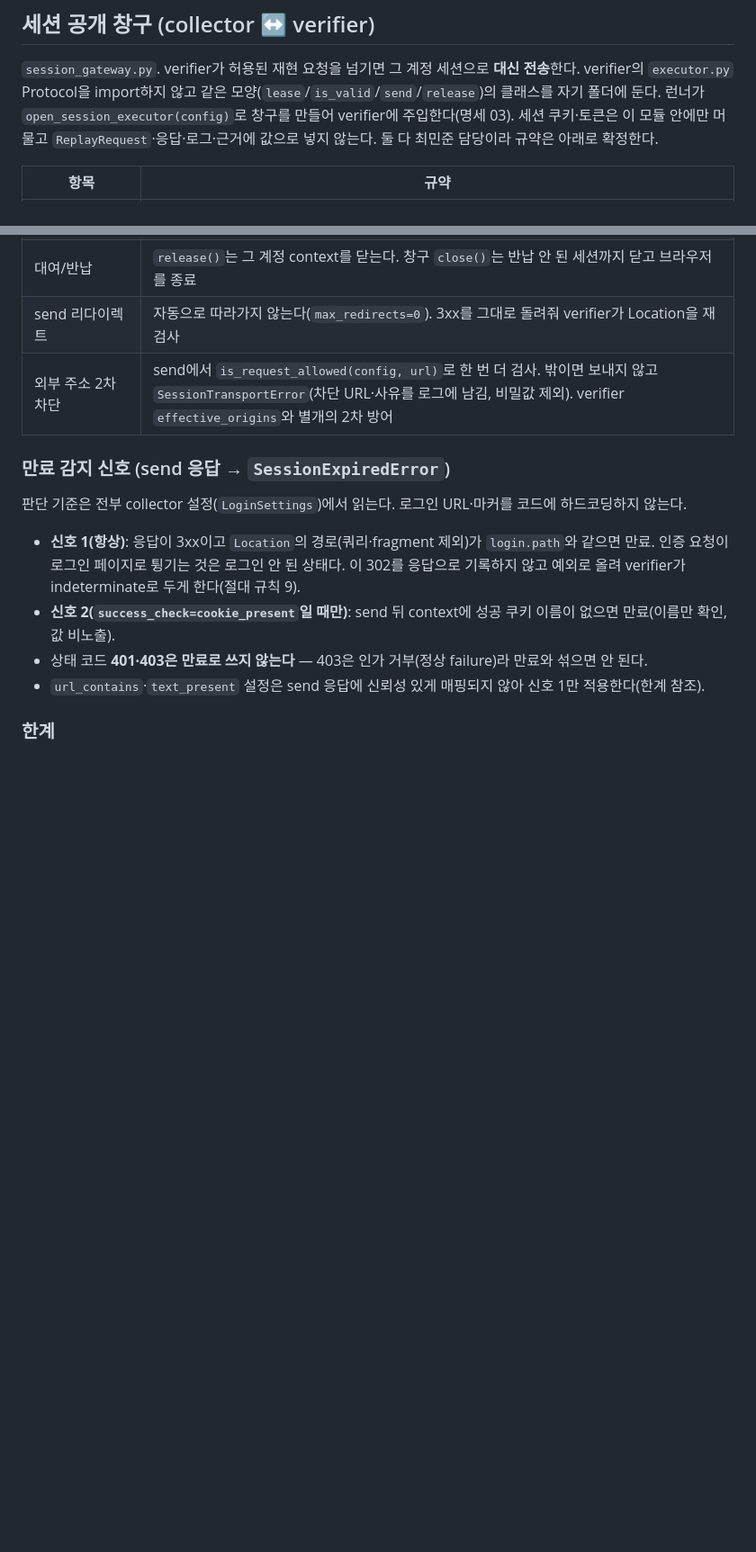
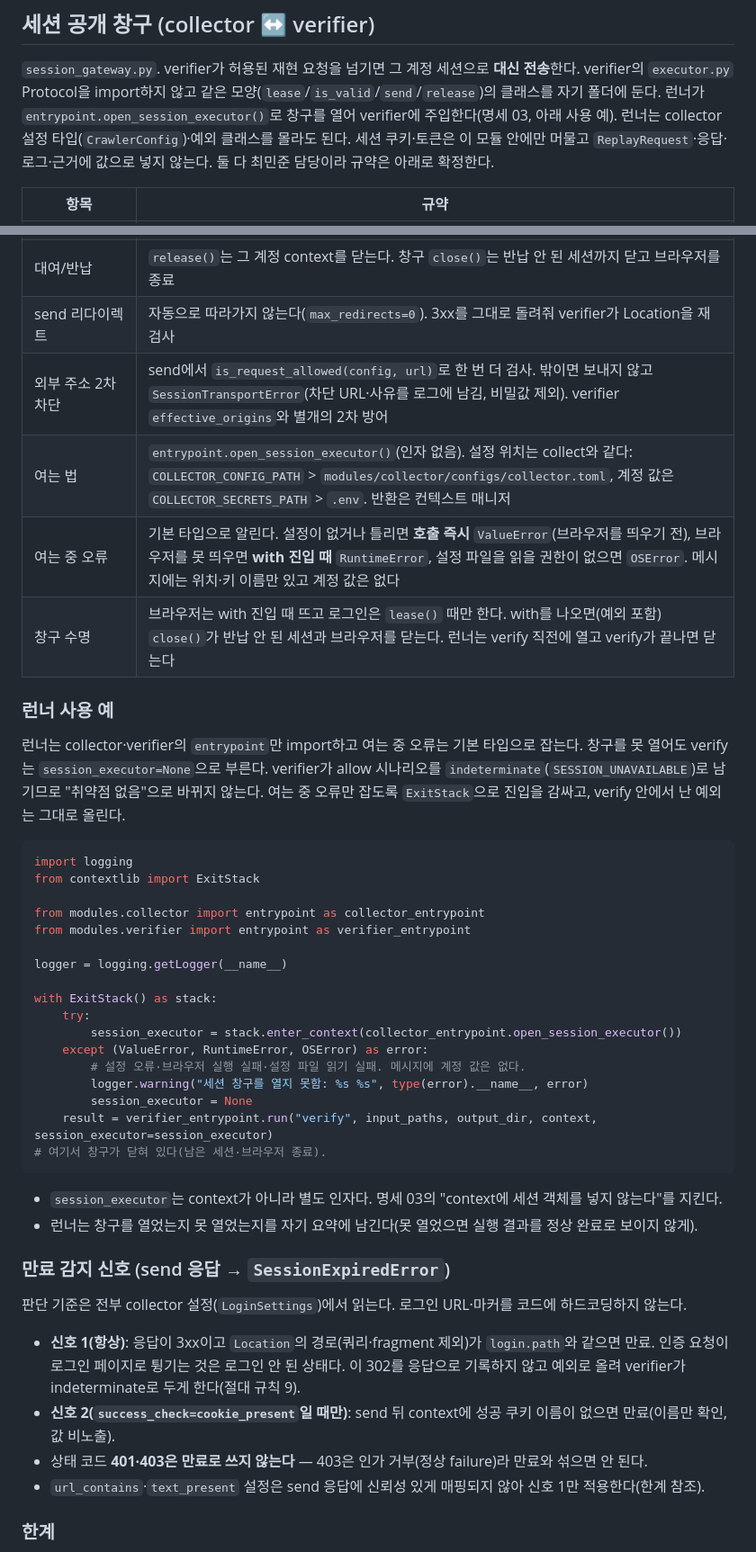
Before and after one commit to ABC2LAB/ABC2LAB, a Markdown page: modules/collector/README.md, 2 parts joined by grey strips. Shown at 90% size. Rendered like a GitHub page; blank space fills up the shorter version.

Commit message:
docs: 세션 창구 공개 함수 사용법

````diff
--- a/modules/collector/README.md
+++ b/modules/collector/README.md
@@ -328,7 +328,8 @@ issues = validate_crawl_result_file(artifact_path, run_root, known_secrets=[...]
 
 `session_gateway.py`. verifier가 허용된 재현 요청을 넘기면 그 계정 세션으로 **대신 전송**한다. verifier의
 `executor.py` Protocol을 import하지 않고 같은 모양(`lease`/`is_valid`/`send`/`release`)의 클래스를 자기 폴더에 둔다.
-런너가 `open_session_executor(config)`로 창구를 만들어 verifier에 주입한다(명세 03). 세션 쿠키·토큰은 이 모듈 안에만
+런너가 `entrypoint.open_session_executor()`로 창구를 열어 verifier에 주입한다(명세 03, 아래 사용 예). 런너는 collector
+설정 타입(`CrawlerConfig`)·예외 클래스를 몰라도 된다. 세션 쿠키·토큰은 이 모듈 안에만
 머물고 `ReplayRequest`·응답·로그·근거에 값으로 넣지 않는다. 둘 다 최민준 담당이라 규약은 아래로 확정한다.
 
 | 항목 | 규약 |
@@ -340,6 +341,38 @@ issues = validate_crawl_result_file(artifact_path, run_root, known_secrets=[...]
 | 대여/반납 | `release()`는 그 계정 context를 닫는다. 창구 `close()`는 반납 안 된 세션까지 닫고 브라우저를 종료 |
 | send 리다이렉트 | 자동으로 따라가지 않는다(`max_redirects=0`). 3xx를 그대로 돌려줘 verifier가 Location을 재검사 |
 | 외부 주소 2차 차단 | send에서 `is_request_allowed(config, url)`로 한 번 더 검사. 밖이면 보내지 않고 `SessionTransportError`(차단 URL·사유를 로그에 남김, 비밀값 제외). verifier `effective_origins`와 별개의 2차 방어 |
+| 여는 법 | `entrypoint.open_session_executor()`(인자 없음). 설정 위치는 collect와 같다: `COLLECTOR_CONFIG_PATH` > `modules/collector/configs/collector.toml`, 계정 값은 `COLLECTOR_SECRETS_PATH` > `.env`. 반환은 컨텍스트 매니저 |
+| 여는 중 오류 | 기본 타입으로 알린다. 설정이 없거나 틀리면 **호출 즉시** `ValueError`(브라우저를 띄우기 전), 브라우저를 못 띄우면 **with 진입 때** `RuntimeError`, 설정 파일을 읽을 권한이 없으면 `OSError`. 메시지에는 위치·키 이름만 있고 계정 값은 없다 |
+| 창구 수명 | 브라우저는 with 진입 때 뜨고 로그인은 `lease()` 때만 한다. with를 나오면(예외 포함) `close()`가 반납 안 된 세션과 브라우저를 닫는다. 런너는 verify 직전에 열고 verify가 끝나면 닫는다 |
+
+### 런너 사용 예
+
+런너는 collector·verifier의 `entrypoint`만 import하고 여는 중 오류는 기본 타입으로 잡는다. 창구를 못 열어도 verify는
+`session_executor=None`으로 부른다. verifier가 allow 시나리오를 `indeterminate`(`SESSION_UNAVAILABLE`)로 남기므로
+"취약점 없음"으로 바뀌지 않는다. 여는 중 오류만 잡도록 `ExitStack`으로 진입을 감싸고, verify 안에서 난 예외는 그대로 올린다.
+
+```python
+import logging
+from contextlib import ExitStack
+
+from modules.collector import entrypoint as collector_entrypoint
+from modules.verifier import entrypoint as verifier_entrypoint
+
+logger = logging.getLogger(__name__)
+
+with ExitStack() as stack:
+    try:
+        session_executor = stack.enter_context(collector_entrypoint.open_session_executor())
+    except (ValueError, RuntimeError, OSError) as error:
+        # 설정 오류·브라우저 실행 실패·설정 파일 읽기 실패. 메시지에 계정 값은 없다.
+        logger.warning("세션 창구를 열지 못함: %s %s", type(error).__name__, error)
+        session_executor = None
+    result = verifier_entrypoint.run("verify", input_paths, output_dir, context, session_executor=session_executor)
+# 여기서 창구가 닫혀 있다(남은 세션·브라우저 종료).
+```
+
+- `session_executor`는 context가 아니라 별도 인자다. 명세 03의 "context에 세션 객체를 넣지 않는다"를 지킨다.
+- 런너는 창구를 열었는지 못 열었는지를 자기 요약에 남긴다(못 열었으면 실행 결과를 정상 완료로 보이지 않게).
 
 ### 만료 감지 신호 (send 응답 → `SessionExpiredError`)
 
````
Also changed, not shown: other parts of modules/collector/README.md (+2 -1 lines).
